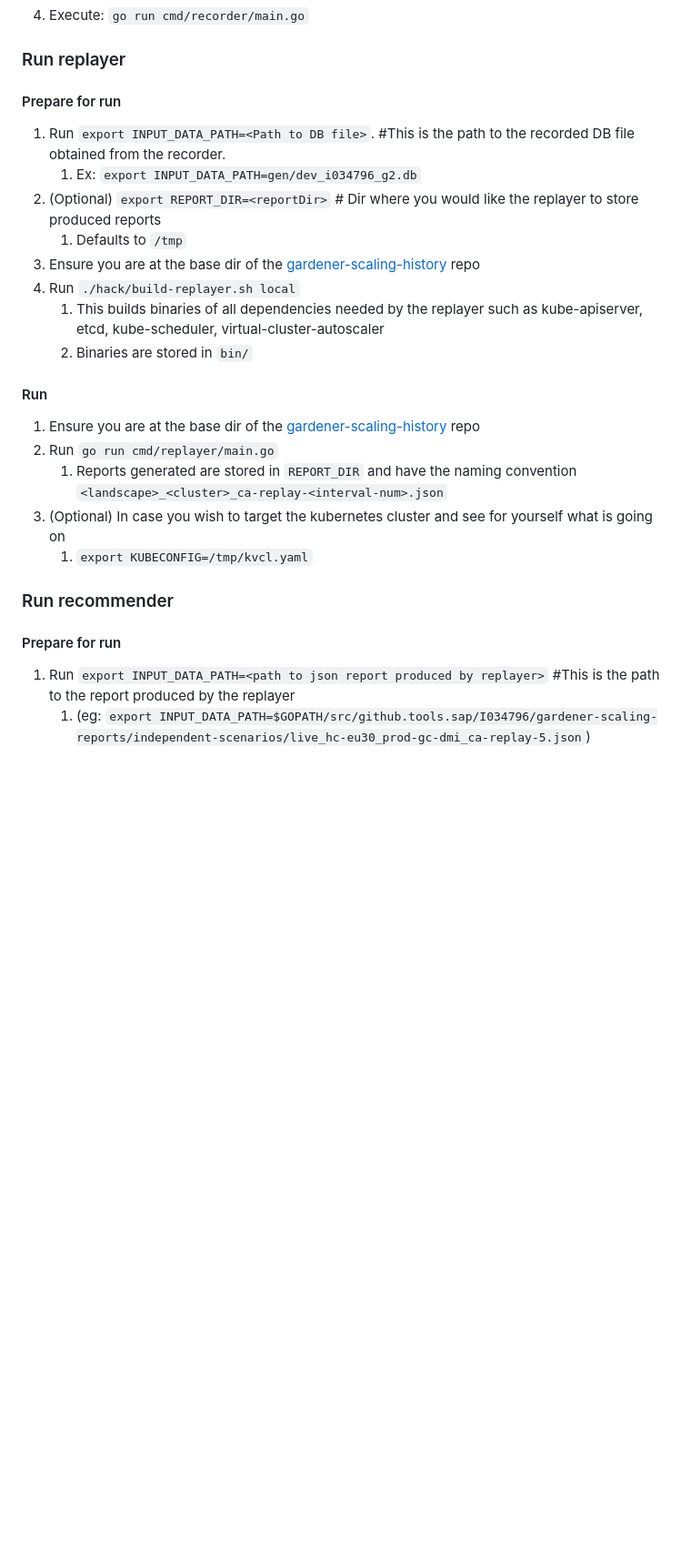
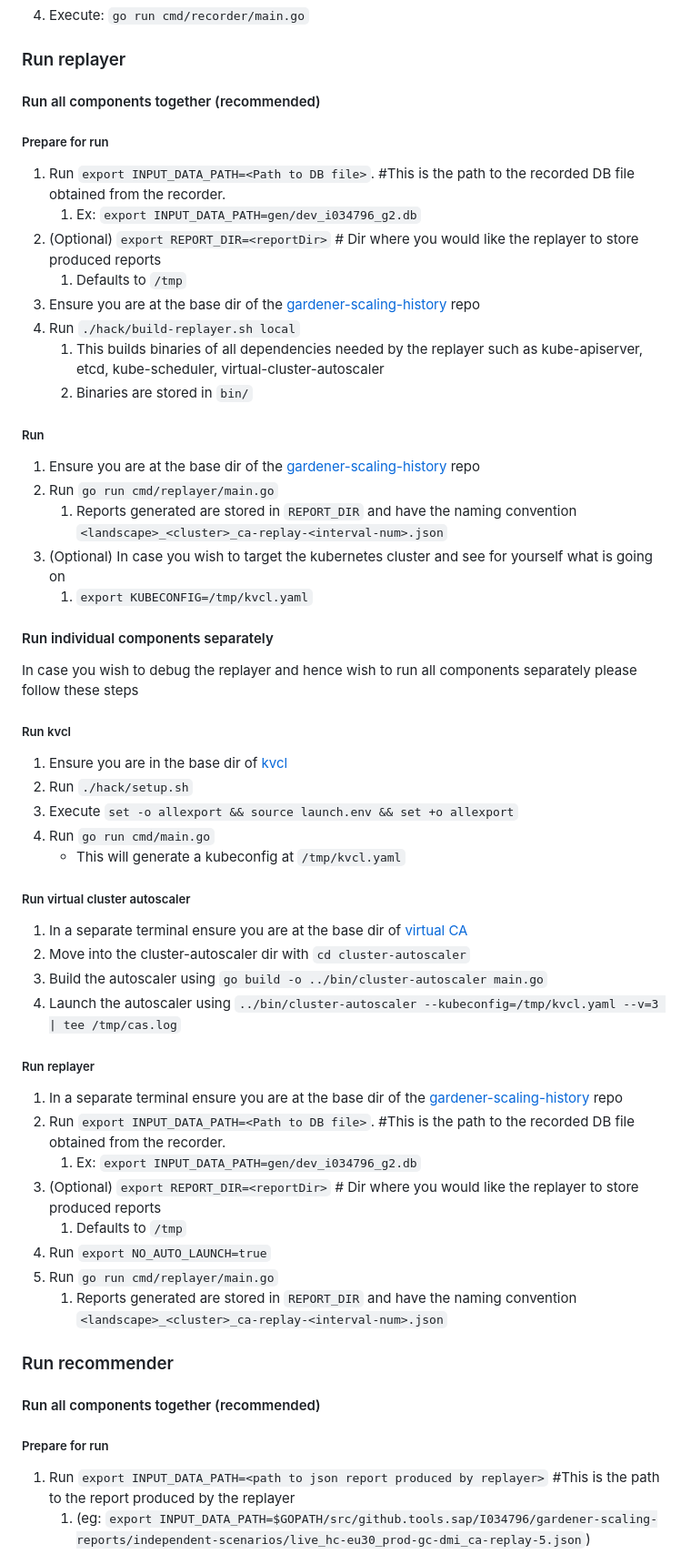
Before and after one commit to elankath/gardener-scaling-history, a Markdown page: docs/setup.md, the part around one of its changes. Shown at 91% size. Drawn GitHub-style; blank space fills up the shorter version.

Commit message:
Update setup doc

```diff
--- a/docs/setup.md
+++ b/docs/setup.md
@@ -37,7 +37,9 @@ Clone the following github repositories:
 
 ### Run replayer
 
-#### Prepare for run
+#### Run all components together (recommended)
+
+##### Prepare for run
 1. Run `export INPUT_DATA_PATH=<Path to DB file>`. #This is the path to the recorded DB file obtained from the recorder.
    1. Ex: `export INPUT_DATA_PATH=gen/dev_i034796_g2.db`
 2. (Optional) `export REPORT_DIR=<reportDir>` # Dir where you would like the replayer to store produced reports
@@ -47,16 +49,44 @@ Clone the following github repositories:
    1. This builds binaries of all dependencies needed by the replayer such as kube-apiserver, etcd, kube-scheduler, virtual-cluster-autoscaler
    2. Binaries are stored in `bin/`
 
-#### Run
+##### Run
 1. Ensure you are at the base dir of the [gardener-scaling-history](https://github.com/elankath/gardener-scaling-history) repo
 2. Run `go run cmd/replayer/main.go`
    1. Reports generated are stored in `REPORT_DIR` and have the naming convention `<landscape>_<cluster>_ca-replay-<interval-num>.json`
 3. (Optional) In case you wish to target the kubernetes cluster and see for yourself what is going on
    1. `export KUBECONFIG=/tmp/kvcl.yaml`
 
+#### Run individual components separately
+In case you wish to debug the replayer and hence wish to run all components separately please follow these steps
+
+##### Run kvcl
+1. Ensure you are in the base dir of [kvcl](https://github.com/unmarshall/kvcl)
+2. Run `./hack/setup.sh`
+3. Execute `set -o allexport && source launch.env && set +o allexport`
+4. Run `go run cmd/main.go`
+   - This will generate a kubeconfig at `/tmp/kvcl.yaml`
+
+##### Run virtual cluster autoscaler
+1. In a separate terminal ensure you are at the base dir of [virtual CA](https://github.com/elankath/gardener-virtual-autoscaler)
+2. Move into the cluster-autoscaler dir with `cd cluster-autoscaler`
+3. Build the autoscaler using `go build -o ../bin/cluster-autoscaler main.go`
+4. Launch the autoscaler using `../bin/cluster-autoscaler --kubeconfig=/tmp/kvcl.yaml --v=3 | tee /tmp/cas.log`
+
+##### Run replayer
+1. In a separate terminal ensure you are at the base dir of the [gardener-scaling-history](https://github.com/elankath/gardener-scaling-history) repo
+2. Run `export INPUT_DATA_PATH=<Path to DB file>`. #This is the path to the recorded DB file obtained from the recorder.
+   1. Ex: `export INPUT_DATA_PATH=gen/dev_i034796_g2.db`
+3. (Optional) `export REPORT_DIR=<reportDir>` # Dir where you would like the replayer to store produced reports
+   1. Defaults to `/tmp`
+4. Run `export NO_AUTO_LAUNCH=true`
+5. Run `go run cmd/replayer/main.go`
+   1. Reports generated are stored in `REPORT_DIR` and have the naming convention `<landscape>_<cluster>_ca-replay-<interval-num>.json`
+
 ### Run recommender
 
-#### Prepare for run
+#### Run all components together (recommended)
+
+##### Prepare for run
 1. Run `export INPUT_DATA_PATH=<path to json report produced by replayer>` #This is the path to the report produced by the replayer
    1. (eg: `export INPUT_DATA_PATH=$GOPATH/src/github.tools.sap/I034796/gardener-scaling-reports/independent-scenarios/live_hc-eu30_prod-gc-dmi_ca-replay-5.json`)
 2. (Optional) `export REPORT_DIR=<reportDir>` # Dir where you would like the replayer to store produced reports
```
Also changed, not shown: other parts of docs/setup.md (+26 -1 lines).
